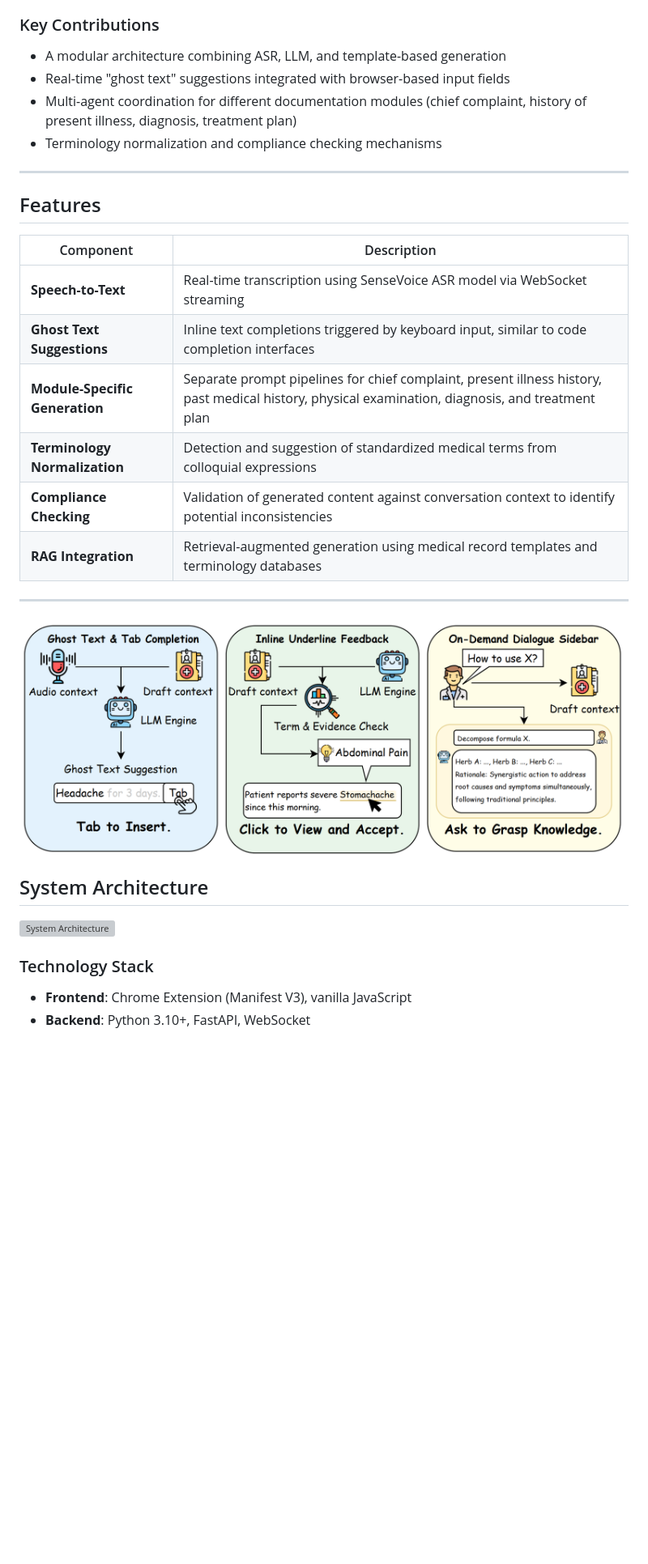
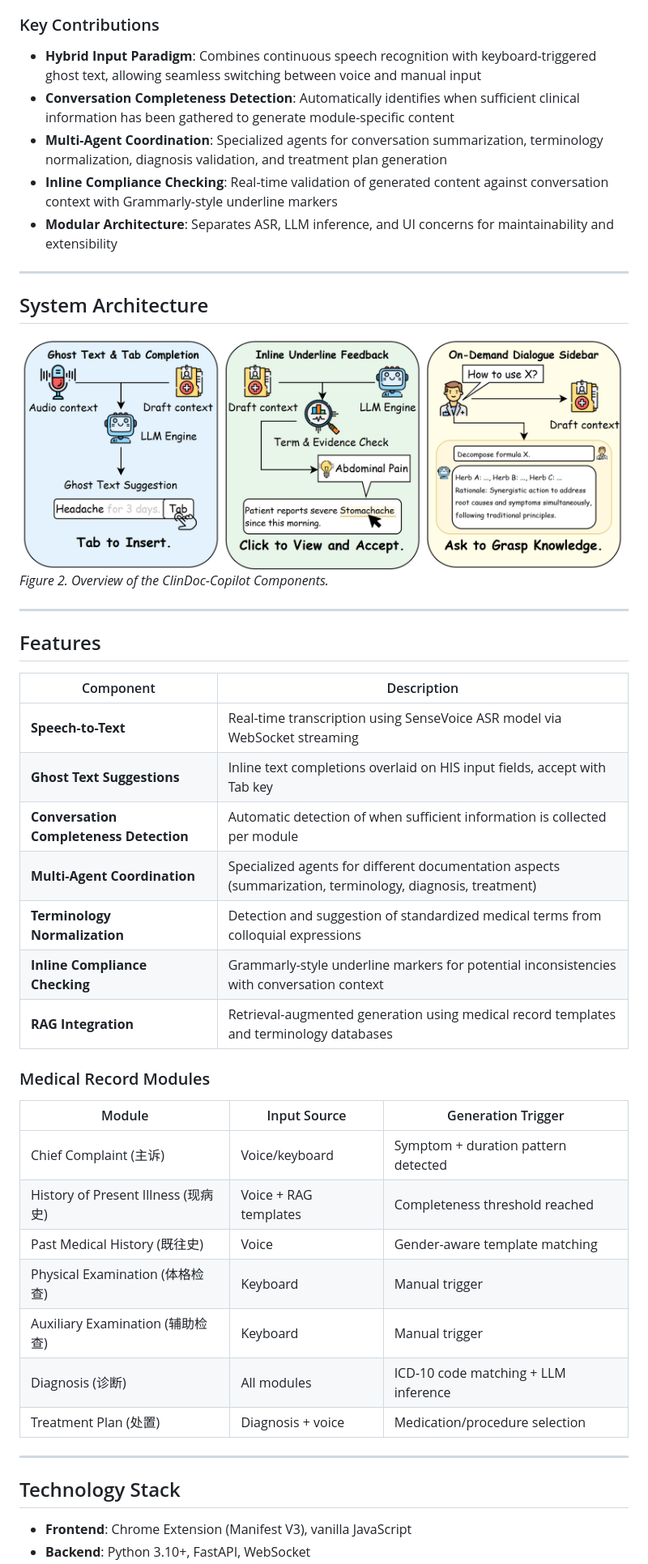
Before and after one commit to uhyf6rd/ClinDoc-Copilot, a Markdown page: README.md, the part around the change printed below. Shown: that part at 81% size. Drawn GitHub-style; blank space fills up the shorter version; grey boxes are pictures that could not be loaded.

```diff
--- a/README.md
+++ b/README.md
@@ -19,10 +27,18 @@ Clinical documentation remains a significant burden for healthcare providers, of
 
 ### Key Contributions
 
-- A modular architecture combining ASR, LLM, and template-based generation
-- Real-time "ghost text" suggestions integrated with browser-based input fields
-- Multi-agent coordination for different documentation modules (chief complaint, history of present illness, diagnosis, treatment plan)
-- Terminology normalization and compliance checking mechanisms
+- **Hybrid Input Paradigm**: Combines continuous speech recognition with keyboard-triggered ghost text, allowing seamless switching between voice and manual input
+- **Conversation Completeness Detection**: Automatically identifies when sufficient clinical information has been gathered to generate module-specific content
+- **Multi-Agent Coordination**: Specialized agents for conversation summarization, terminology normalization, diagnosis validation, and treatment plan generation
+- **Inline Compliance Checking**: Real-time validation of generated content against conversation context with Grammarly-style underline markers
+- **Modular Architecture**: Separates ASR, LLM inference, and UI concerns for maintainability and extensibility
+
+---
+
+## System Architecture
+
+![Overview of the ClinDoc Copilot Components](assets/components.png)
+*Figure 2. Overview of the ClinDoc-Copilot Components.*
 
 ---
 
@@ -31,21 +47,28 @@ Clinical documentation remains a significant burden for healthcare providers, of
 | Component | Description |
 |-----------|-------------|
 | **Speech-to-Text** | Real-time transcription using SenseVoice ASR model via WebSocket streaming |
-| **Ghost Text Suggestions** | Inline text completions triggered by keyboard input, similar to code completion interfaces |
-| **Module-Specific Generation** | Separate prompt pipelines for chief complaint, present illness history, past medical history, physical examination, diagnosis, and treatment plan |
+| **Ghost Text Suggestions** | Inline text completions overlaid on HIS input fields, accept with Tab key |
+| **Conversation Completeness Detection** | Automatic detection of when sufficient information is collected per module |
+| **Multi-Agent Coordination** | Specialized agents for different documentation aspects (summarization, terminology, diagnosis, treatment) |
 | **Terminology Normalization** | Detection and suggestion of standardized medical terms from colloquial expressions |
-| **Compliance Checking** | Validation of generated content against conversation context to identify potential inconsistencies |
+| **Inline Compliance Checking** | Grammarly-style underline markers for potential inconsistencies with conversation context |
 | **RAG Integration** | Retrieval-augmented generation using medical record templates and terminology databases |
 
+### Medical Record Modules
+
+| Module | Input Source | Generation Trigger |
+|--------|-------------|-------------------|
+| Chief Complaint (主诉) | Voice/keyboard | Symptom + duration pattern detected |
+| History of Present Illness (现病史) | Voice + RAG templates | Completeness threshold reached |
+| Past Medical History (既往史) | Voice | Gender-aware template matching |
+| Physical Examination (体格检查) | Keyboard | Manual trigger |
+| Auxiliary Examination (辅助检查) | Keyboard | Manual trigger |
+| Diagnosis (诊断) | All modules | ICD-10 code matching + LLM inference |
+| Treatment Plan (处置) | Diagnosis + voice | Medication/procedure selection |
+
 ---
-![Overview of the ClinDoc Copilot Components](assets/components.png)
 
-
-
-## System Architecture
-
-![System Architecture](assets/system_architecture.png)
-### Technology Stack
+## Technology Stack
 
 - **Frontend**: Chrome Extension (Manifest V3), vanilla JavaScript
 - **Backend**: Python 3.10+, FastAPI, WebSocket
```
Also changed, not shown: other parts of README.md (+84 -22 lines).
